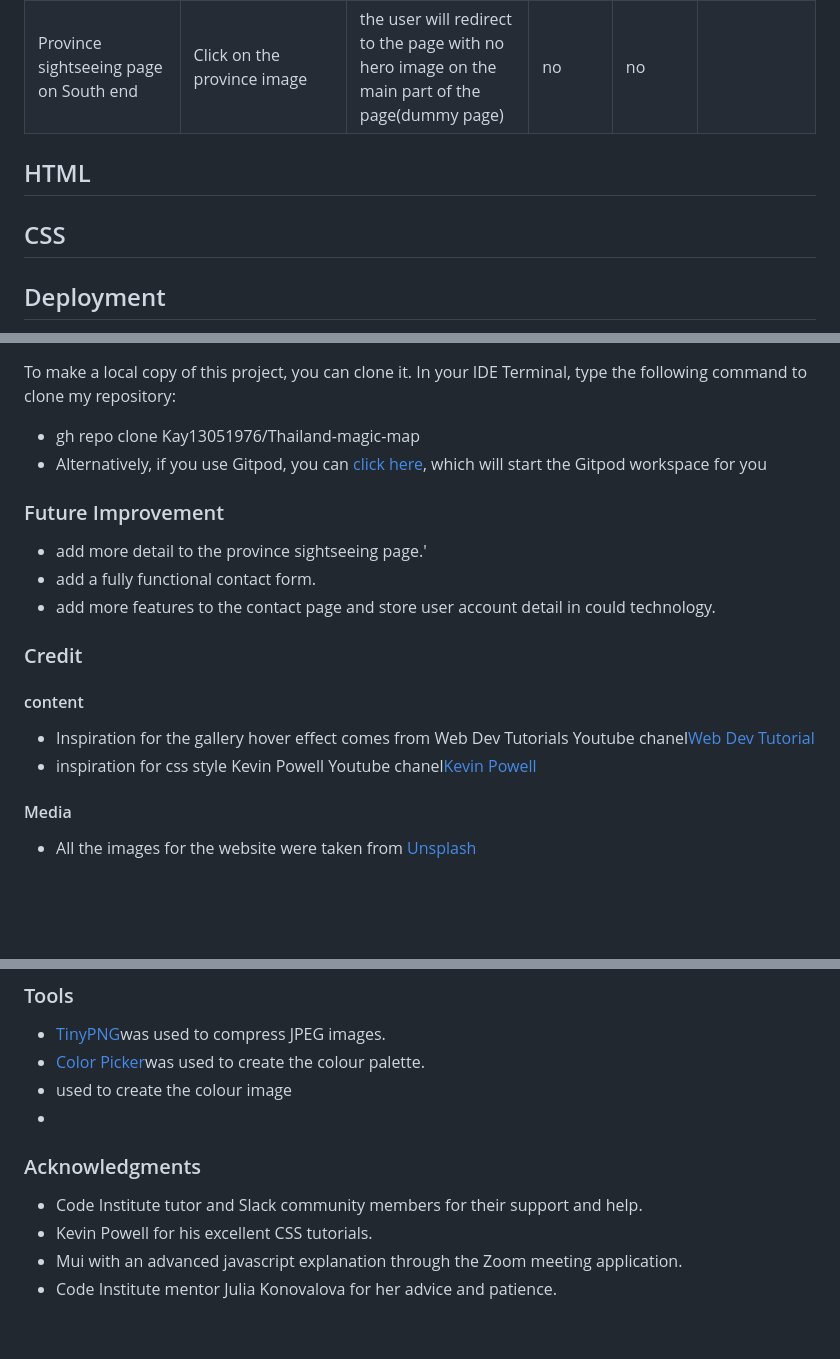
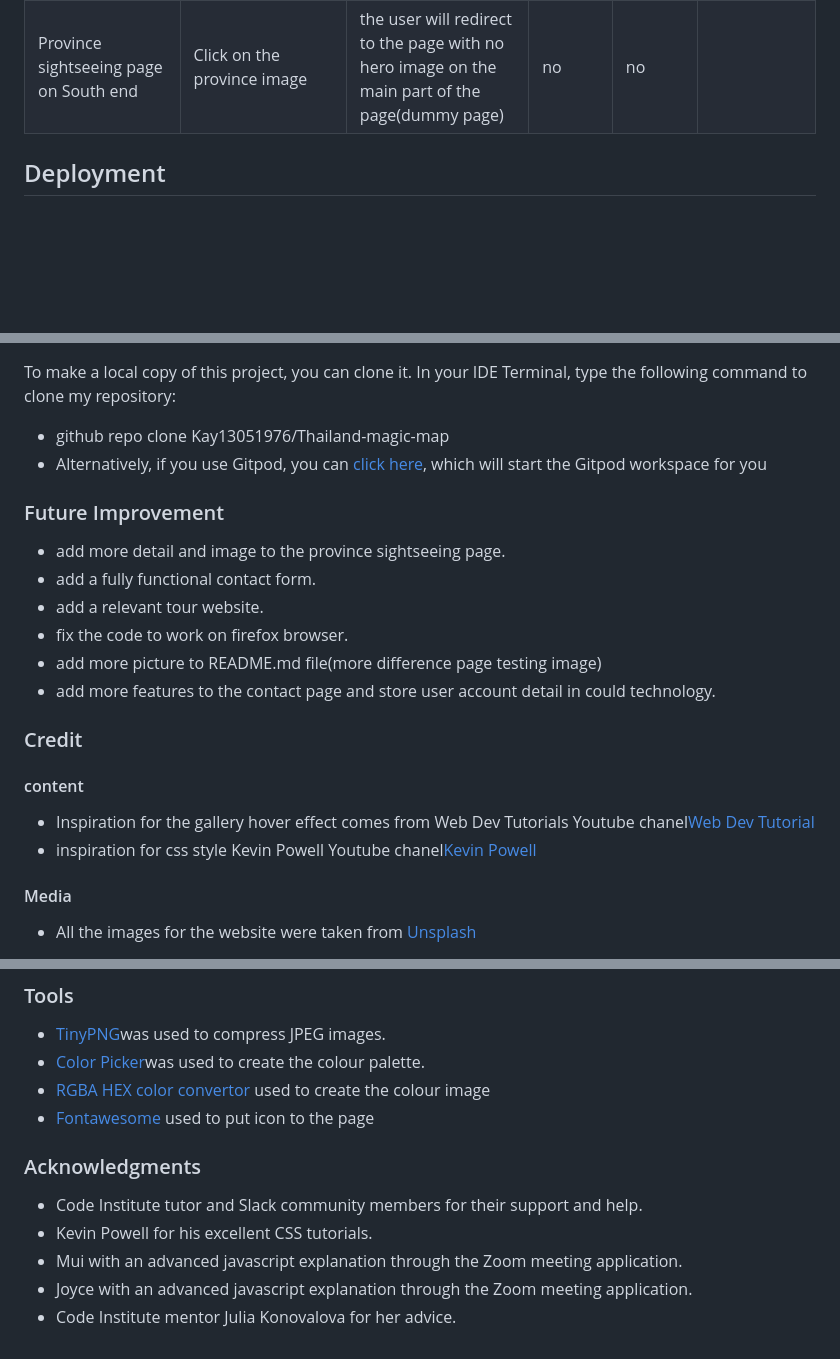
Before and after one commit to Kay13051976/Thailand-magic-map, a Markdown page: README.md, 3 parts joined by grey strips. Rendered like a GitHub page; blank space fills up the shorter version.

```diff
--- a/README.md
+++ b/README.md
@@ -258,8 +258,6 @@ The About page displays all staff images with an identical header and footer as
 |Province sightseeing page on South top|Click on the province image|the user will redirect to the page with no hero image on the main part of the page(dummy page)|no|no|
 |Province sightseeing page on South end|Click on the province image|the user will redirect to the page with no hero image on the main part of the page(dummy page)|no|no|
 
-  ## HTML
-  ## CSS
   ## Deployment
    - The site was deployed to GitHub pages. The steps to deploy are as follows:
      - In The [GitHub repository](https://github.com/Kay13051976/Thailand-magic-map), navigate to the setting tab
@@ -268,17 +266,19 @@ The About page displays all staff images with an identical header and footer as
 
   ## Local Deployment
   To make a local copy of this project, you can clone it. In your IDE Terminal, type the following command to clone my repository:
-   - gh repo clone Kay13051976/Thailand-magic-map
+   - github repo clone Kay13051976/Thailand-magic-map
    - Alternatively, if you use Gitpod, you can [click here](https://gitpod.io/new/#https://github.com/Kay13051976/Thailand-magic-map), which will start the Gitpod workspace for you
   ### Future Improvement
-   - add more detail to the province sightseeing page.'
+   - add more detail and image to the province sightseeing page.
    - add a fully functional contact form.
+   - add a relevant tour website.
+   - fix the code to work on firefox browser.
+   - add more picture to README.md file(more difference page testing image)
    - add more features to the contact page and store user account detail in could technology.
   ### Credit
   #### content
   - Inspiration for the gallery hover effect comes from Web Dev Tutorials Youtube chanel[Web Dev Tutorial](https://www.youtube.com/watch?v=flItyHiDm7E&list=PL7817464mNy8xLq3U9V4mhgtB0T-twKLI)
   - inspiration for css style Kevin Powell Youtube chanel[Kevin Powell](https://www.youtube.com/watch?v=HOM47v73yG8&list=PL7817464mNy8aIZStaIKhqlYFttIeKu1i)
-
 
  #### Media
   - All the images for the website were taken  from [Unsplash](https://pixabay.com/,https://unsplash.com/,https://www.istockphoto.com/)
@@ -331,10 +331,11 @@ The About page displays all staff images with an identical header and footer as
 ### Tools
 - [TinyPNG](https://tinypng.com/)was used to compress JPEG images.
 - [Color Picker](https://imagecolorpicker.com/en)was used to create the colour palette.
-- []( ) used to create the colour image
-- []( )
+- [RGBA HEX color convertor](https://cssgenerator.org/rgba-and-hex-color-generator.html) used to create the colour image
+- [Fontawesome](https://fontawesome.com/kits/16cb06a64c/setup?created=yes ) used to put icon to the page
 ### Acknowledgments
 - Code Institute tutor and Slack community members for their support and help.
 - Kevin Powell for his excellent CSS tutorials.
 - Mui with an advanced javascript explanation through the Zoom meeting application.
-- Code Institute mentor Julia Konovalova for her advice and patience.
+- Joyce with an advanced javascript explanation through the Zoom meeting application.
+- Code Institute mentor Julia Konovalova for her advice.
```
